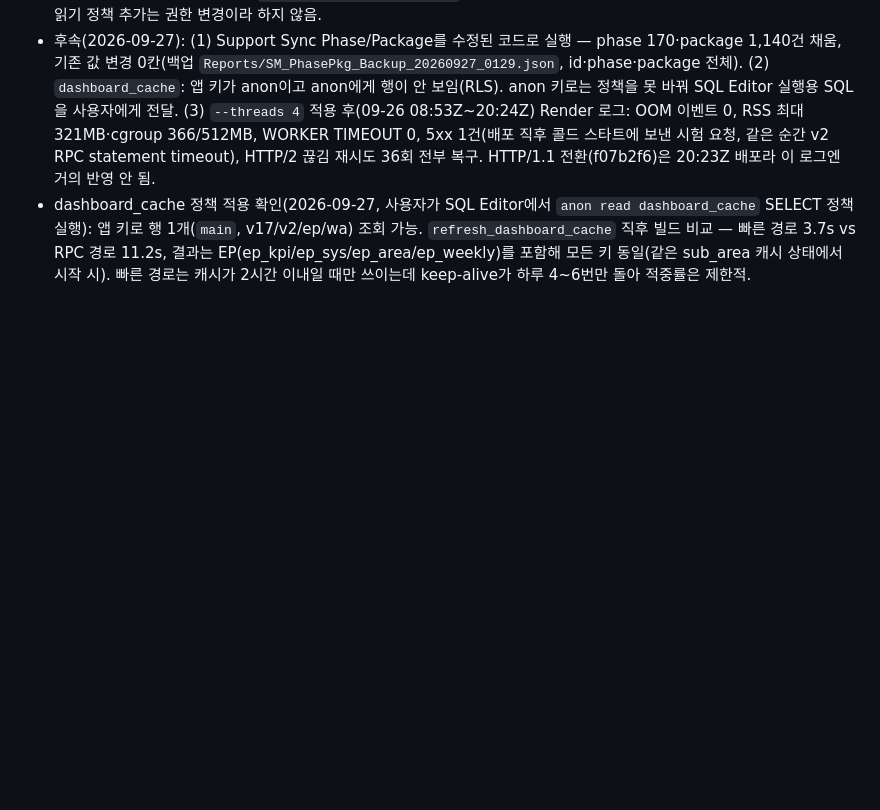
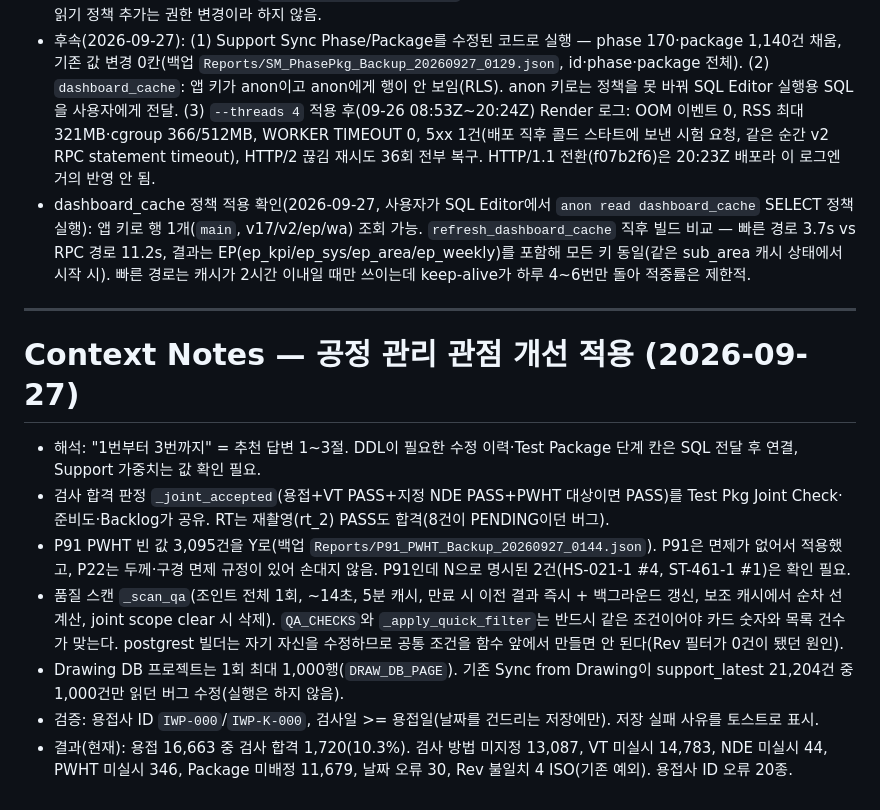
Before and after one commit to liwonki-hue/ipcs-control, a Markdown page: context-notes.md, the part around the change. GitHub-like rendering; blank space fills up the shorter version.

```diff
--- a/context-notes.md
+++ b/context-notes.md
@@ -167,3 +167,15 @@
 - 보류(사용자 확인 필요): `dashboard_cache` 테이블이 앱 키로 조회 시 비어 있어 `_build`의 빠른 경로가 한 번도 쓰이지 않음(빌드 513회 중 512회 MISS). `refresh_dashboard_cache()`가 이 테이블에 쓰는 함수라 RLS로 읽기가 막힌 것으로 추정. 읽기 정책 추가는 권한 변경이라 하지 않음.
 - 후속(2026-09-27): (1) Support Sync Phase/Package를 수정된 코드로 실행 — phase 170·package 1,140건 채움, 기존 값 변경 0칸(백업 `Reports/SM_PhasePkg_Backup_20260927_0129.json`, id·phase·package 전체). (2) `dashboard_cache`: 앱 키가 anon이고 anon에게 행이 안 보임(RLS). anon 키로는 정책을 못 바꿔 SQL Editor 실행용 SQL을 사용자에게 전달. (3) `--threads 4` 적용 후(09-26 08:53Z~20:24Z) Render 로그: OOM 이벤트 0, RSS 최대 321MB·cgroup 366/512MB, WORKER TIMEOUT 0, 5xx 1건(배포 직후 콜드 스타트에 보낸 시험 요청, 같은 순간 v2 RPC statement timeout), HTTP/2 끊김 재시도 36회 전부 복구. HTTP/1.1 전환(f07b2f6)은 20:23Z 배포라 이 로그엔 거의 반영 안 됨.
 - dashboard_cache 정책 적용 확인(2026-09-27, 사용자가 SQL Editor에서 `anon read dashboard_cache` SELECT 정책 실행): 앱 키로 행 1개(`main`, v17/v2/ep/wa) 조회 가능. `refresh_dashboard_cache` 직후 빌드 비교 — 빠른 경로 3.7s vs RPC 경로 11.2s, 결과는 EP(ep_kpi/ep_sys/ep_area/ep_weekly)를 포함해 모든 키 동일(같은 sub_area 캐시 상태에서 시작 시). 빠른 경로는 캐시가 2시간 이내일 때만 쓰이는데 keep-alive가 하루 4~6번만 돌아 적중률은 제한적.
+
+---
+
+# Context Notes — 공정 관리 관점 개선 적용 (2026-09-27)
+
+- 해석: "1번부터 3번까지" = 추천 답변 1~3절. DDL이 필요한 수정 이력·Test Package 단계 칸은 SQL 전달 후 연결, Support 가중치는 값 확인 필요.
+- 검사 합격 판정 `_joint_accepted`(용접+VT PASS+지정 NDE PASS+PWHT 대상이면 PASS)를 Test Pkg Joint Check·준비도·Backlog가 공유. RT는 재촬영(rt_2) PASS도 합격(8건이 PENDING이던 버그).
+- P91 PWHT 빈 값 3,095건을 Y로(백업 `Reports/P91_PWHT_Backup_20260927_0144.json`). P91은 면제가 없어서 적용했고, P22는 두께·구경 면제 규정이 있어 손대지 않음. P91인데 N으로 명시된 2건(HS-021-1 #4, ST-461-1 #1)은 확인 필요.
+- 품질 스캔 `_scan_qa`(조인트 전체 1회, ~14초, 5분 캐시, 만료 시 이전 결과 즉시 + 백그라운드 갱신, 보조 캐시에서 순차 선계산, joint scope clear 시 삭제). `QA_CHECKS`와 `_apply_quick_filter`는 반드시 같은 조건이어야 카드 숫자와 목록 건수가 맞는다. postgrest 빌더는 자기 자신을 수정하므로 공통 조건을 함수 앞에서 만들면 안 된다(Rev 필터가 0건이 됐던 원인).
+- Drawing DB 프로젝트는 1회 최대 1,000행(`DRAW_DB_PAGE`). 기존 Sync from Drawing이 support_latest 21,204건 중 1,000건만 읽던 버그 수정(실행은 하지 않음).
+- 검증: 용접사 ID `IWP-000`/`IWP-K-000`, 검사일 >= 용접일(날짜를 건드리는 저장에만). 저장 실패 사유를 토스트로 표시.
+- 결과(현재): 용접 16,663 중 검사 합격 1,720(10.3%). 검사 방법 미지정 13,087, VT 미실시 14,783, NDE 미실시 44, PWHT 미실시 346, Package 미배정 11,679, 날짜 오류 30, Rev 불일치 4 ISO(기존 예외). 용접사 ID 오류 20종.
```
Also changed, not shown: checklist.md (+17 -0 lines).
